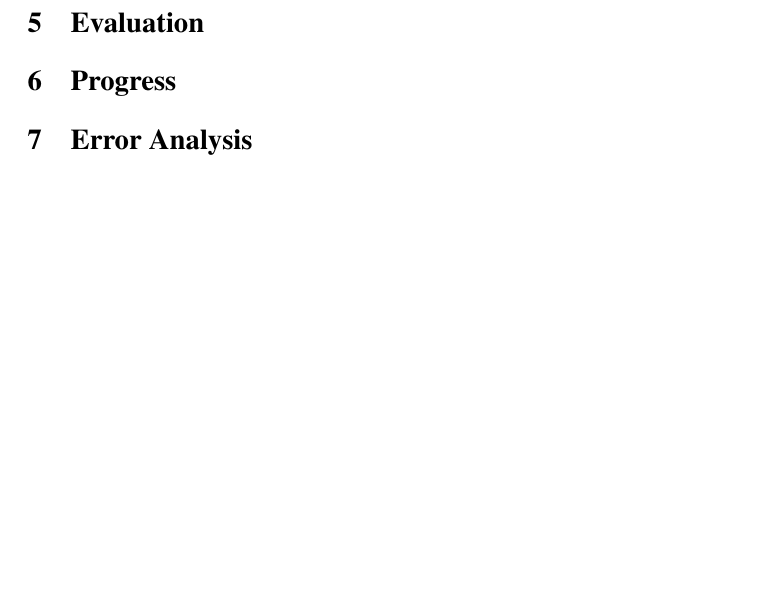
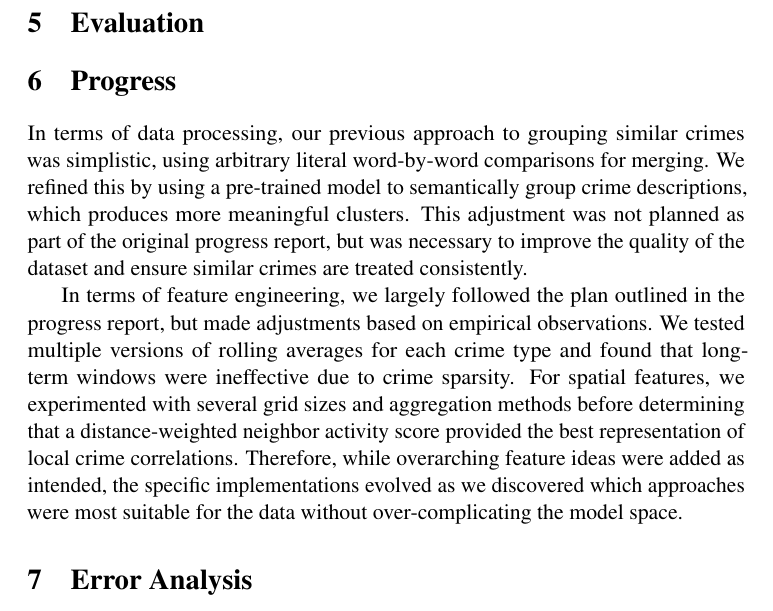
Before and after one commit to charcoalyy/la-crime, a LaTeX document (final_report/main.tex): part of page 4 of 8, cut so that both start at the same text, the shorter picture padded with empty space. Compiled offline with pdfLaTeX; a LaTeX package or settings file that is missing is left out.

Commit message:
progress (feature eng)

```diff
--- a/final_report/main.tex
+++ b/final_report/main.tex
@@ -108,6 +108,10 @@ No representation learning methods were used; all features were manually enginee
 % Reflect on original plan vs. what happened.
 % Explain deviations from plan and why.
 
+In terms of data processing, our previous approach to grouping similar crimes was simplistic, using arbitrary literal word-by-word comparisons for merging. We refined this by using a pre-trained model to semantically group crime descriptions, which produces more meaningful clusters. This adjustment was not planned as part of the original progress report, but was necessary to improve the quality of the dataset and ensure similar crimes are treated consistently.
+
+In terms of feature engineering, we largely followed the plan outlined in the progress report, but made adjustments based on empirical observations. We tested multiple versions of rolling averages for each crime type and found that long-term windows were ineffective due to crime sparsity. For spatial features, we experimented with several grid sizes and aggregation methods before determining that a distance-weighted neighbor activity score provided the best representation of local crime correlations. Therefore, while overarching feature ideas were added as intended, the specific implementations evolved as we discovered which approaches were most suitable for the data without over-complicating the model space.
+
 % =====================================================================================
 
 \section{Error Analysis}
```
